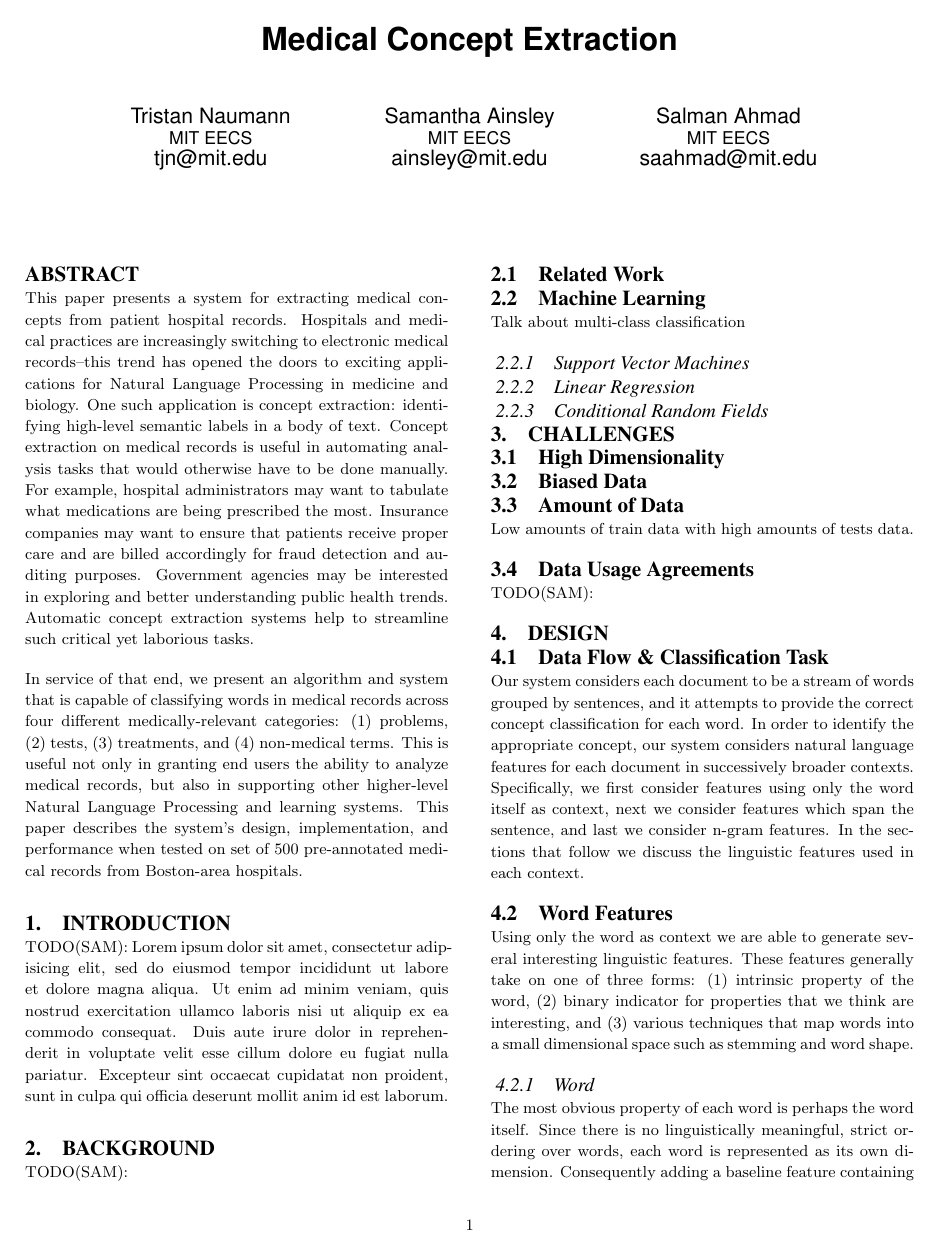
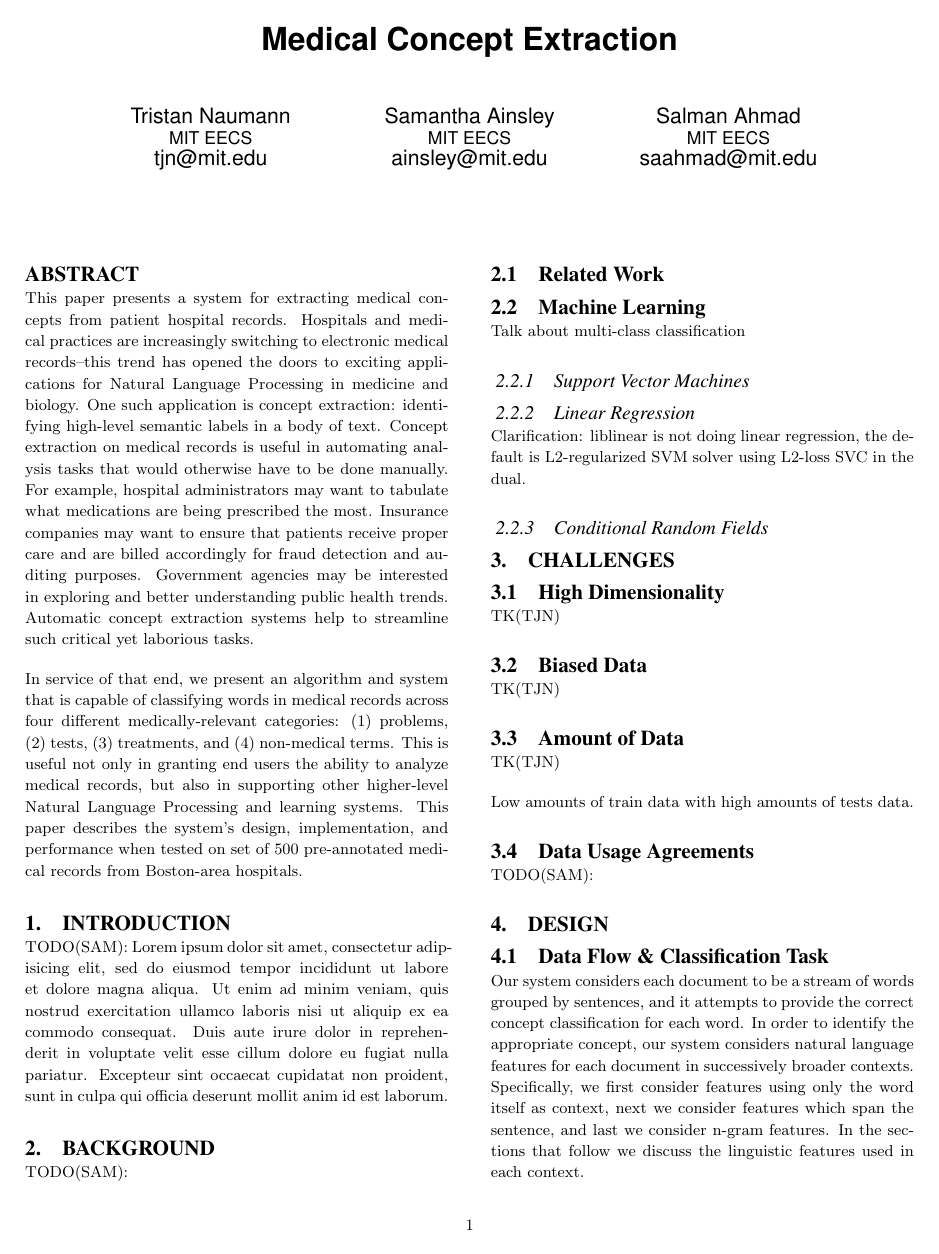
Before and after one commit to tnaumann/ConceptExtraction, a LaTeX document (paper/paper.tex): page 1 of 6. Compiled offline with pdfLaTeX.

Commit message:
TKs for Tristan, and note regarding regression.

```diff
--- a/paper/paper.tex
+++ b/paper/paper.tex
@@ -70,16 +70,20 @@ Talk about multi-class classification
 \subsubsection{Support Vector Machines}
 
 \subsubsection{Linear Regression}
+Clarification: liblinear is not doing linear regression, the default is L2-regularized SVM solver using L2-loss SVC in the dual.
 
 \subsubsection{Conditional Random Fields}
 
 \section{Challenges}
 
 \subsection{High Dimensionality}
+TK(TJN)
 
 \subsection{Biased Data}
+TK(TJN)
 
 \subsection{Amount of Data}
+TK(TJN)
 
 Low amounts of train data with high amounts of tests data.
 
```
